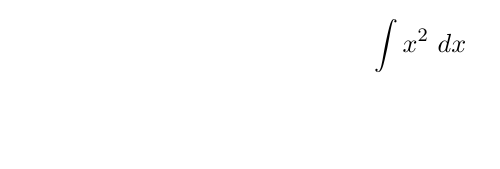
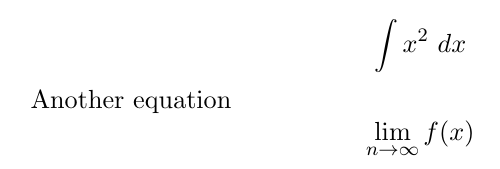
Before and after one commit to melissapulley7/git_tutorial, a LaTeX document (file1.tex): part of the page, cut so that both start at the same text, the shorter picture padded with empty space. Compiled offline with pdfLaTeX.

Commit message:
added log equation

```diff
--- a/file1.tex
+++ b/file1.tex
@@ -4,4 +4,7 @@
 
 $$ \int x^2 \ dx $$
 
+Another equation
+$$\lim_{n\to\infty}f(x)$$
+
 \end{document}
```
